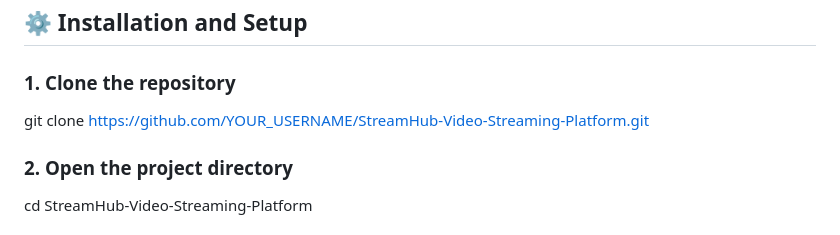
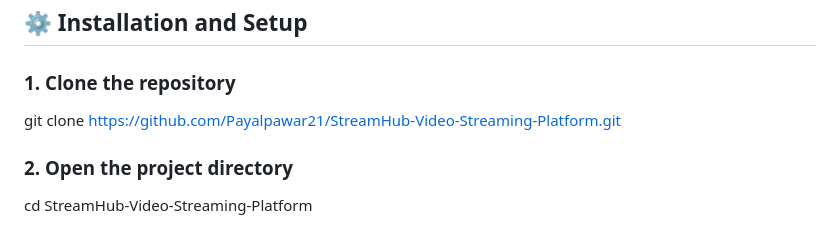
Before and after one commit to Payalpawar21/StreamHub-Video-Streaming-Platform, a Markdown page: README.md, the part around the change. GitHub-like rendering.

Commit message:
Update repository URL in installation instructions

```diff
--- a/README.md
+++ b/README.md
@@ -52,7 +52,7 @@ A Flask-based video streaming web application that allows users to register, log
 
 ### 1. Clone the repository
 
-git clone https://github.com/YOUR_USERNAME/StreamHub-Video-Streaming-Platform.git
+git clone  https://github.com/Payalpawar21/StreamHub-Video-Streaming-Platform.git
 
 
 ### 2. Open the project directory
```
